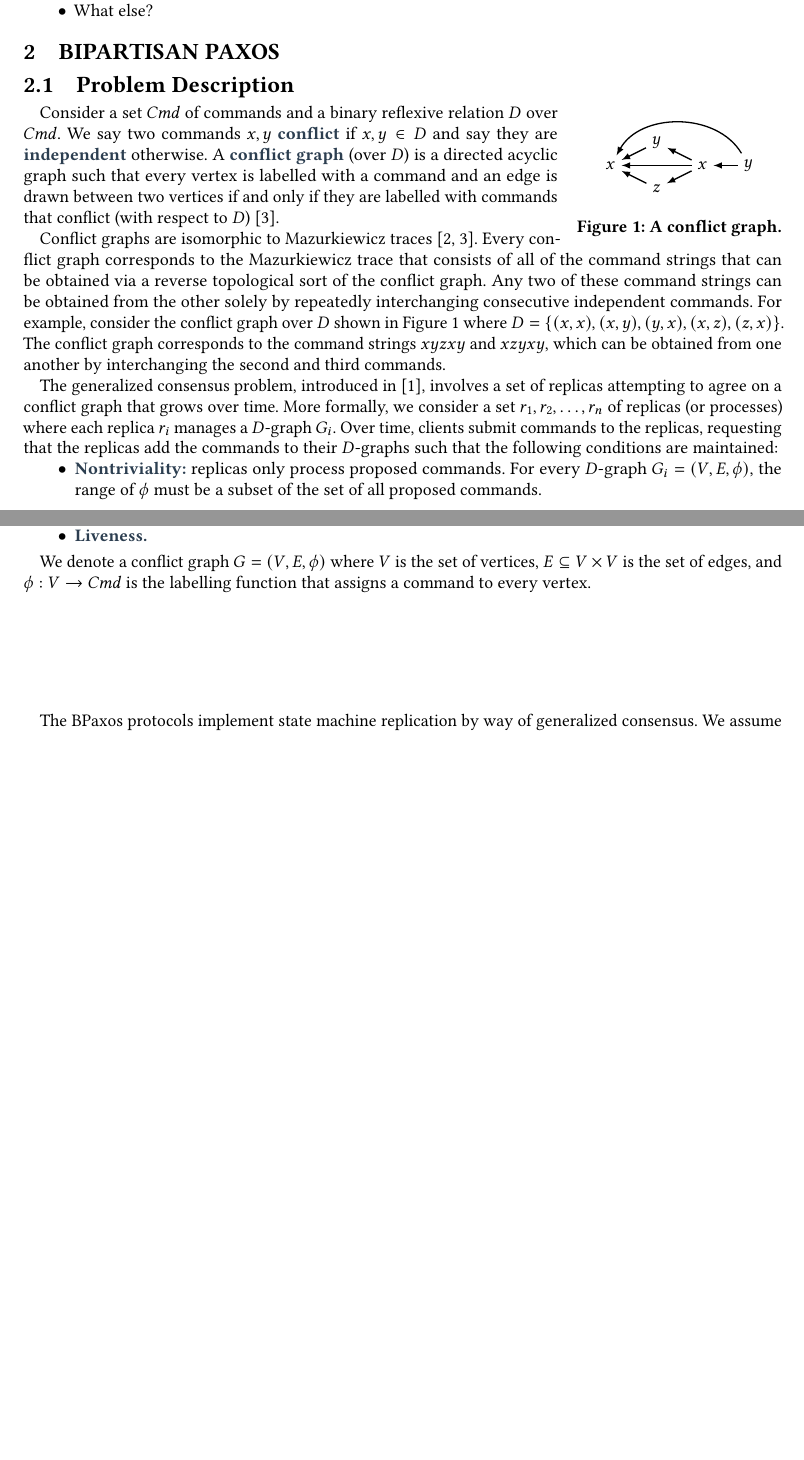
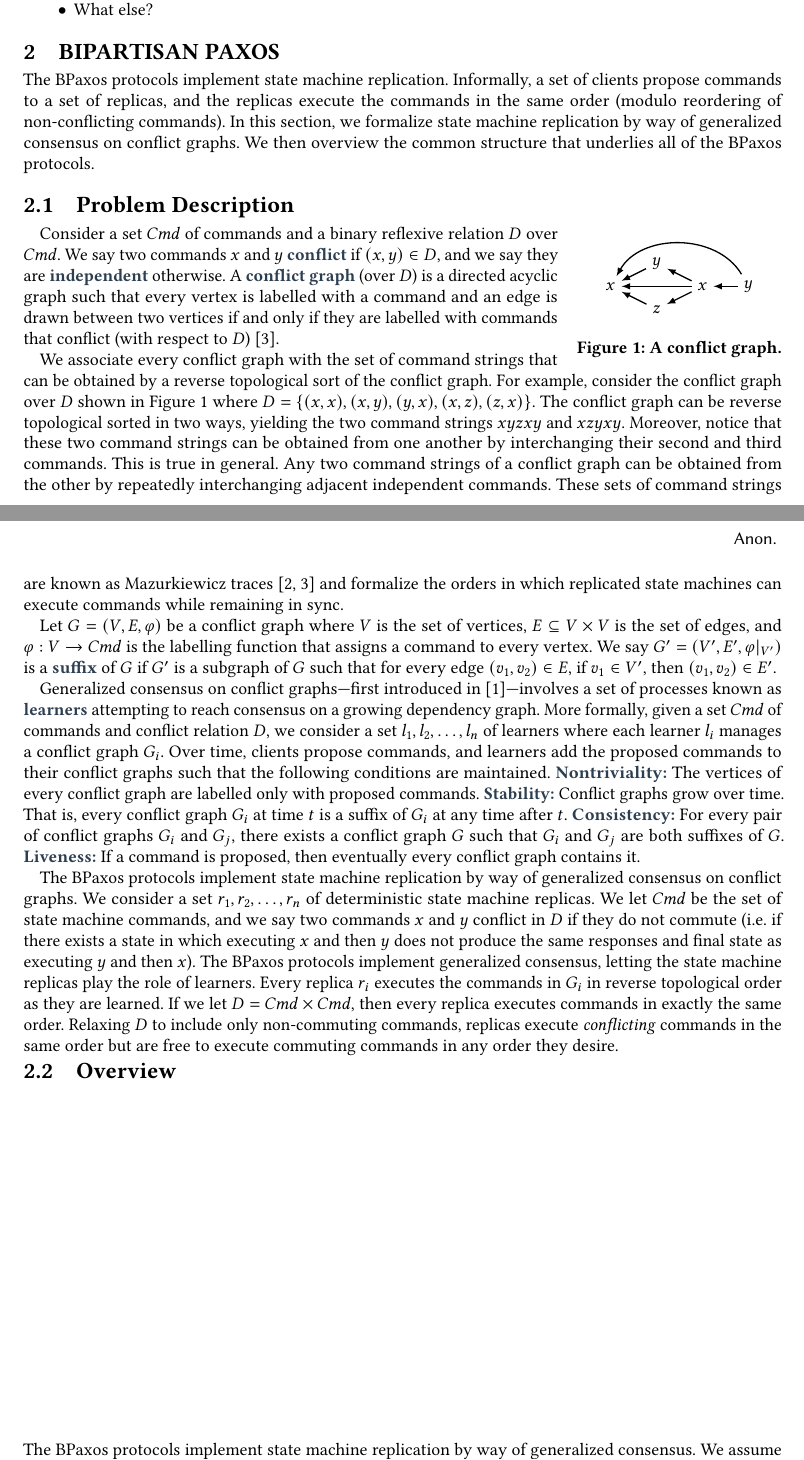
Before and after one commit to mwhittaker/bipartisan_paxos, a LaTeX paper (paper/bipartisan_paxos.tex, which reads paper/sections/bipartisan_paxos.tex): two parts of pages 1 and 2 of 3, joined at a grey line, cut so that both start at the same text, the shorter picture padded with empty space. Compiled offline with pdfLaTeX.

Commit message:
[WIP] More progress on problem description.

```diff
--- a/paper/sections/bipartisan_paxos.tex
+++ b/paper/sections/bipartisan_paxos.tex
@@ -1,56 +1,87 @@
 \section{Bipartisan Paxos}
+The BPaxos protocols implement state machine replication. Informally, a set of
+clients propose commands to a set of replicas, and the replicas execute the
+commands in the same order (modulo reordering of non-conflicting commands). In
+this section, we formalize state machine replication by way of generalized
+consensus on conflict graphs. We then overview the common structure that
+underlies all of the BPaxos protocols.
 
 \subsection{Problem Description}
 {\input{figures/conflict_graph_example.tex}}
 
 Consider a set $\Cmd$ of commands and a binary reflexive relation $\conflict$
-over $\Cmd$. We say two commands $x, y$ \defword{conflict} if $x, y \in D$ and
-say they are \defword{independent} otherwise. A \defword{conflict graph} (over
-$\conflict$) is a directed acyclic graph such that every vertex is labelled
-with a command and an edge is drawn between two vertices if and only if they
-are labelled with commands that conflict (with respect to
-$\conflict$)~\cite{mazurkiewicz1995introduction}.
+over $\Cmd$. We say two commands $x$ and $y$ \defword{conflict} if $(x, y) \in
+\conflict$, and we say they are \defword{independent} otherwise. A
+\defword{conflict graph} (over $\conflict$) is a directed acyclic graph such
+that every vertex is labelled with a command and an edge is drawn between two
+vertices if and only if they are labelled with commands that conflict (with
+respect to $\conflict$)~\cite{mazurkiewicz1995introduction}.
 
-Conflict graphs are isomorphic to Mazurkiewicz
-traces~\cite{mazurkiewicz1985semantics, mazurkiewicz1995introduction}. Every
-conflict graph corresponds to the Mazurkiewicz trace that consists of all of
-the command strings that can be obtained via a reverse topological sort of the
-conflict graph. Any two of these command strings can be obtained from the other
-solely by repeatedly interchanging consecutive independent commands. For
-example, consider the conflict graph over $\conflict$ shown in
+We associate every conflict graph with the set of command strings that can be
+obtained by a reverse topological sort of the conflict graph. For example,
+consider the conflict graph over $\conflict$ shown in
 \figref{ExampleConflictGraph} where
   $\conflict = \set{(x, x), (x, y), (y, x), (x, z), (z, x)}$.
-The conflict graph corresponds to the command strings $xyzxy$ and $xzyxy$,
-which can be obtained from one another by interchanging the second and third
-commands.
+The conflict graph can be reverse topological sorted in two ways, yielding the
+two command strings $xyzxy$ and $xzyxy$. Moreover, notice that these two
+command strings can be obtained from one another by interchanging their second
+and third commands. This is true in general. Any two command strings of a
+conflict graph can be obtained from the other by repeatedly interchanging
+adjacent independent commands. These sets of command strings are known as
+Mazurkiewicz traces~\cite{mazurkiewicz1985semantics,
+mazurkiewicz1995introduction} and formalize the orders in which replicated
+state machines can execute commands while remaining in sync.
 
-The generalized consensus problem, introduced in~\cite{lamport1998part},
-involves a set of replicas attempting to agree on a conflict graph that grows
-over time. More formally, we consider a set $r_1, r_2, \ldots, r_n$ of replicas
-(or processes) where each replica $r_i$ manages a \conflictgraph{} $G_i$. Over
-time, clients submit commands to the replicas, requesting that the replicas add
-the commands to their \conflictgraph{}s such that the following conditions are
-maintained:
-\begin{itemize}
-  \item \defword{Nontriviality:}
-    replicas only process proposed commands. For every \conflictgraph{} $G_i =
-    (V, E, \phi)$, the range of $\phi$ must be a subset of the set of all
-    proposed commands.
+Let $G = (V, E, \varphi)$ be a conflict graph where $V$ is the set of vertices,
+$E \subseteq V \times V$ is the set of edges, and $\varphi: V \to \Cmd$ is the
+labelling function that assigns a command to every vertex. We say $G' = (V',
+E', \varphi|_{V'})$ is a \defword{suffix} of $G$ if $G'$ is a subgraph of $G$
+such that for every edge $(v_1, v_2) \in E$, if $v_1 \in V'$, then $(v_1, v_2)
+\in E'$.
 
-  \item \defword{Stability.}
-  \item \defword{Consistency.}
-  \item \defword{Liveness.}
-\end{itemize}
+Generalized consensus on conflict graphs---first introduced
+in~\cite{lamport1998part}---involves a set of processes known as
+\defword{learners} attempting to reach consensus on a growing dependency graph.
+More formally, given a set $\Cmd$ of commands and conflict relation
+$\conflict$, we consider a set $l_1, l_2, \ldots, l_n$ of learners where each
+learner $l_i$ manages a conflict graph $G_i$. Over time, clients propose
+commands, and learners add the proposed commands to their conflict graphs such
+that the following conditions are maintained.
+%
+\defword{Nontriviality:}
+  The vertices of every conflict graph are labelled only with proposed
+  commands.
+%
+\defword{Stability:}
+  Conflict graphs grow over time. That is, every conflict graph $G_i$ at time
+  $t$ is a suffix of $G_i$ at any time after $t$.
+%
+\defword{Consistency:}
+  For every pair of conflict graphs $G_i$ and $G_j$, there exists a conflict
+  graph $G$ such that $G_i$ and $G_j$ are both suffixes of $G$.
+%
+\defword{Liveness:}
+  If a command is proposed, then eventually every conflict graph contains it.
+
+The BPaxos protocols implement state machine replication by way of generalized
+consensus on conflict graphs. We consider a set $r_1, r_2, \ldots, r_n$ of
+deterministic state machine replicas. We let $\Cmd$ be the set of state machine
+commands, and we say two commands $x$ and $y$ conflict in $\conflict$ if they
+do not commute (i.e.\ if there exists a state in which executing $x$ and then
+$y$ does not produce the same responses and final state as executing $y$ and
+then $x$). The BPaxos protocols implement generalized consensus, letting the
+state machine replicas play the role of learners. Every replica $r_i$ executes
+the commands in $G_i$ in reverse topological order as they are learned. If we
+let $\conflict = \Cmd \times \Cmd$, then every replica executes commands in
+exactly the same order. Relaxing $\conflict$ to include only non-commuting
+commands, replicas execute \emph{conflicting} commands in the same order but
+are free to execute commuting commands in any order they desire.
+
+\subsection{Overview}
 
 
-We denote a conflict
-graph $G = (V, E, \phi)$ where $V$ is the set of vertices, $E \subseteq V
-\times V$ is the set of edges, and $\phi: V \to \Cmd$ is the labelling function
-that assigns a command to every vertex.
 
-% prefix of graph
-
-\vspace{1in}
+\vspace{3in}
 
 The BPaxos protocols implement state machine replication by way of generalized consensus. We assume an asynchronous network model where processes can crash (but not act maliciously). More formally, we consider a set $\Cmd$ of commands and a symmetric binary relation $\conflict \subseteq \Cmd \times \Cmd$ called the conflict relation. We say two commands $x, y \in \Cmd$ conflict if $x \conflicts y$. A set of client processes propose commands to a set of state machine replicas (or replicas for short), and the replicas serially execute the commands with the following properties:
 
```
